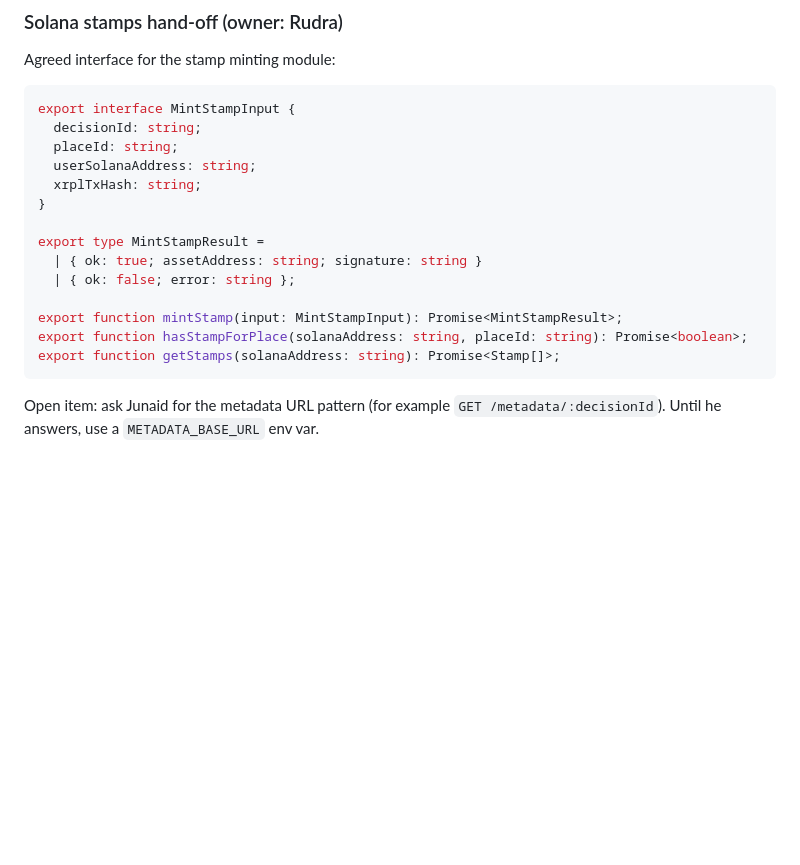
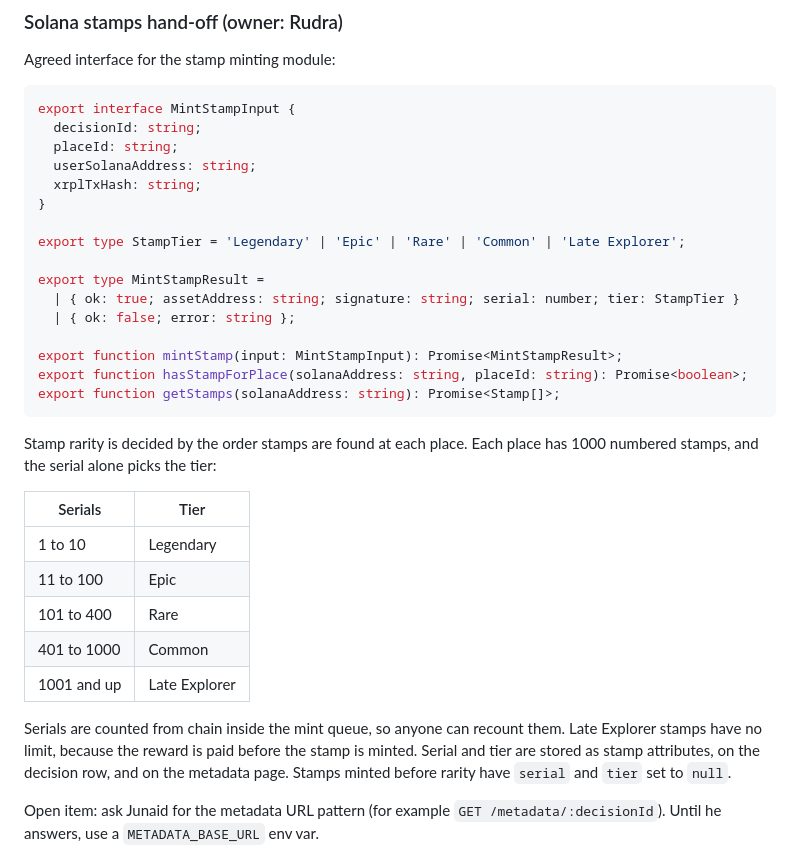
Before and after one commit to Rudra1729/DivHacks, a Markdown page: CONTRIBUTING.md, the part around the change. Drawn GitHub-style; blank space fills up the shorter version.

Commit message:
Document stamp rarity tiers in the Solana hand-off
Co-authored-by: Cursor <cursoragent@cursor.com>

````diff
--- a/CONTRIBUTING.md
+++ b/CONTRIBUTING.md
@@ -150,14 +150,33 @@ export interface MintStampInput {
   xrplTxHash: string;
 }
 
+export type StampTier = 'Legendary' | 'Epic' | 'Rare' | 'Common' | 'Late Explorer';
+
 export type MintStampResult =
-  | { ok: true; assetAddress: string; signature: string }
+  | { ok: true; assetAddress: string; signature: string; serial: number; tier: StampTier }
   | { ok: false; error: string };
 
 export function mintStamp(input: MintStampInput): Promise<MintStampResult>;
 export function hasStampForPlace(solanaAddress: string, placeId: string): Promise<boolean>;
 export function getStamps(solanaAddress: string): Promise<Stamp[]>;
 ```
+
+Stamp rarity is decided by the order stamps are found at each place. Each
+place has 1000 numbered stamps, and the serial alone picks the tier:
+
+| Serials | Tier |
+|---|---|
+| 1 to 10 | Legendary |
+| 11 to 100 | Epic |
+| 101 to 400 | Rare |
+| 401 to 1000 | Common |
+| 1001 and up | Late Explorer |
+
+Serials are counted from chain inside the mint queue, so anyone can recount
+them. Late Explorer stamps have no limit, because the reward is paid before
+the stamp is minted. Serial and tier are stored as stamp attributes, on the
+decision row, and on the metadata page. Stamps minted before rarity have
+`serial` and `tier` set to `null`.
 
 Open item: ask Junaid for the metadata URL pattern (for example
 `GET /metadata/:decisionId`). Until he answers, use a `METADATA_BASE_URL`
````
